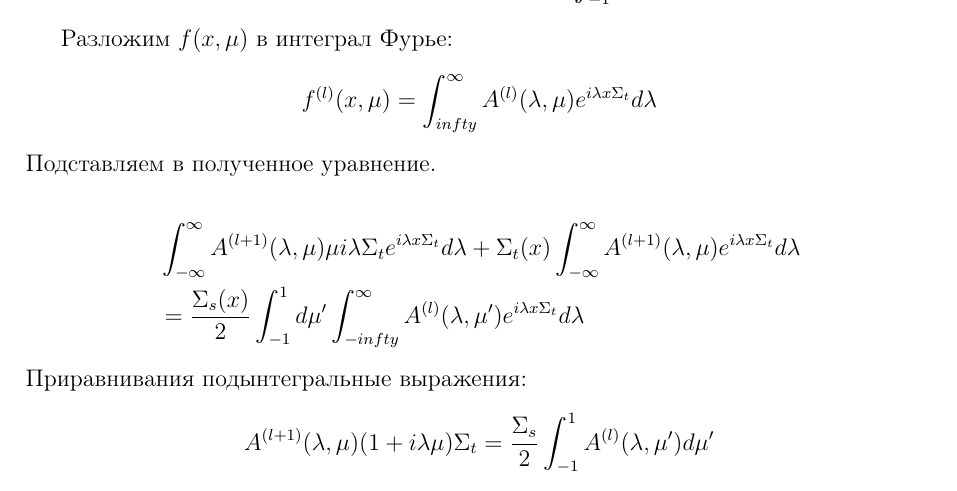
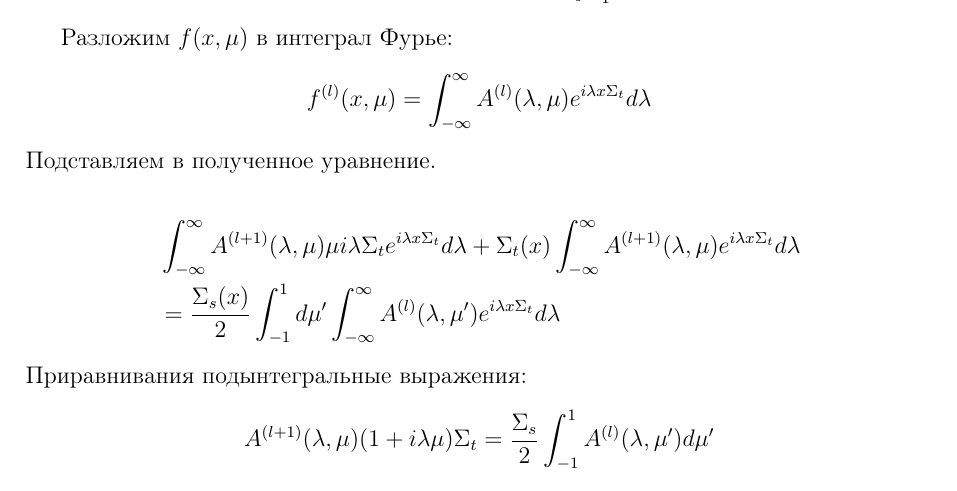
Before and after one commit to mmm2001/transport, a LaTeX document (E/3.2/3.2.tex): part of page 3 of 4, cut at the place of the change. Compiled offline with pdfLaTeX.

```diff
--- a/E/3.2/3.2.tex
+++ b/E/3.2/3.2.tex
@@ -127,7 +127,7 @@
 
 Разложим $f(x, \mu)$ в интеграл Фурье:
 \begin{equation*}
-f^{(l)} (x, \mu) = \int_{\-infty}^{\infty} A^{(l)} (\lambda, \mu) e^{i \lambda x \Sigma_t} d\lambda
+f^{(l)} (x, \mu) = \int_{-\infty}^{\infty} A^{(l)} (\lambda, \mu) e^{i \lambda x \Sigma_t} d\lambda
 \end{equation*}
 Подставляем в полученное уравнение.
 
@@ -136,7 +136,7 @@
 +
 \Sigma_t(x) \int_{-\infty}^{\infty} A^{(l+1)} (\lambda, \mu) e^{i \lambda x \Sigma_t}  d\lambda  \\
 & =
-\frac{\Sigma_s(x)}{2} \int_{-1}^{1} d \mu' \int_{-infty}^{\infty} A^{(l)} (\lambda, \mu') e^{i \lambda x \Sigma_t}  d \lambda
+\frac{\Sigma_s(x)}{2} \int_{-1}^{1} d \mu' \int_{-\infty}^{\infty} A^{(l)} (\lambda, \mu') e^{i \lambda x \Sigma_t}  d \lambda
 \end{align*}
 Приравнивания подынтегральные выражения:
 \begin{equation*}
```
